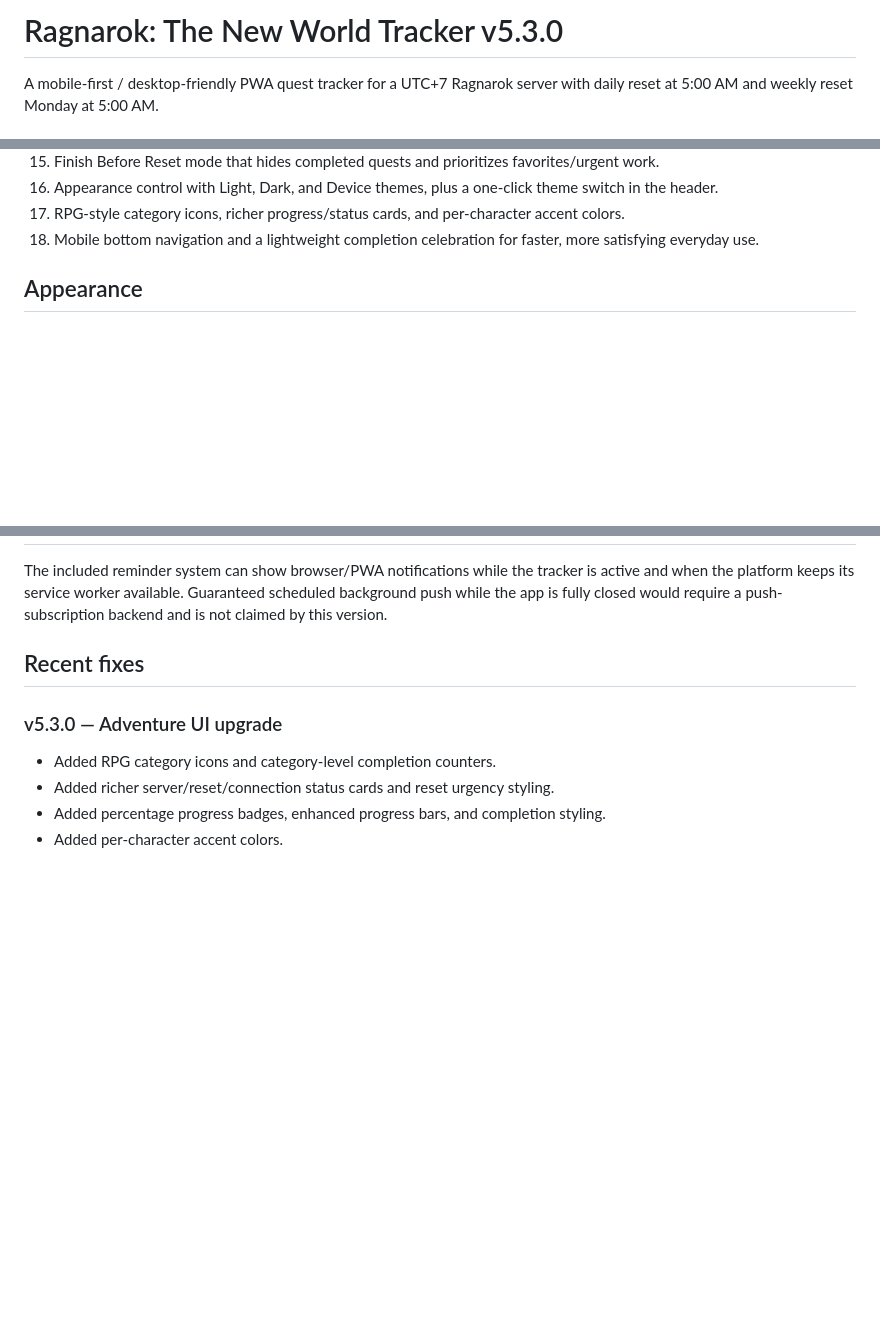
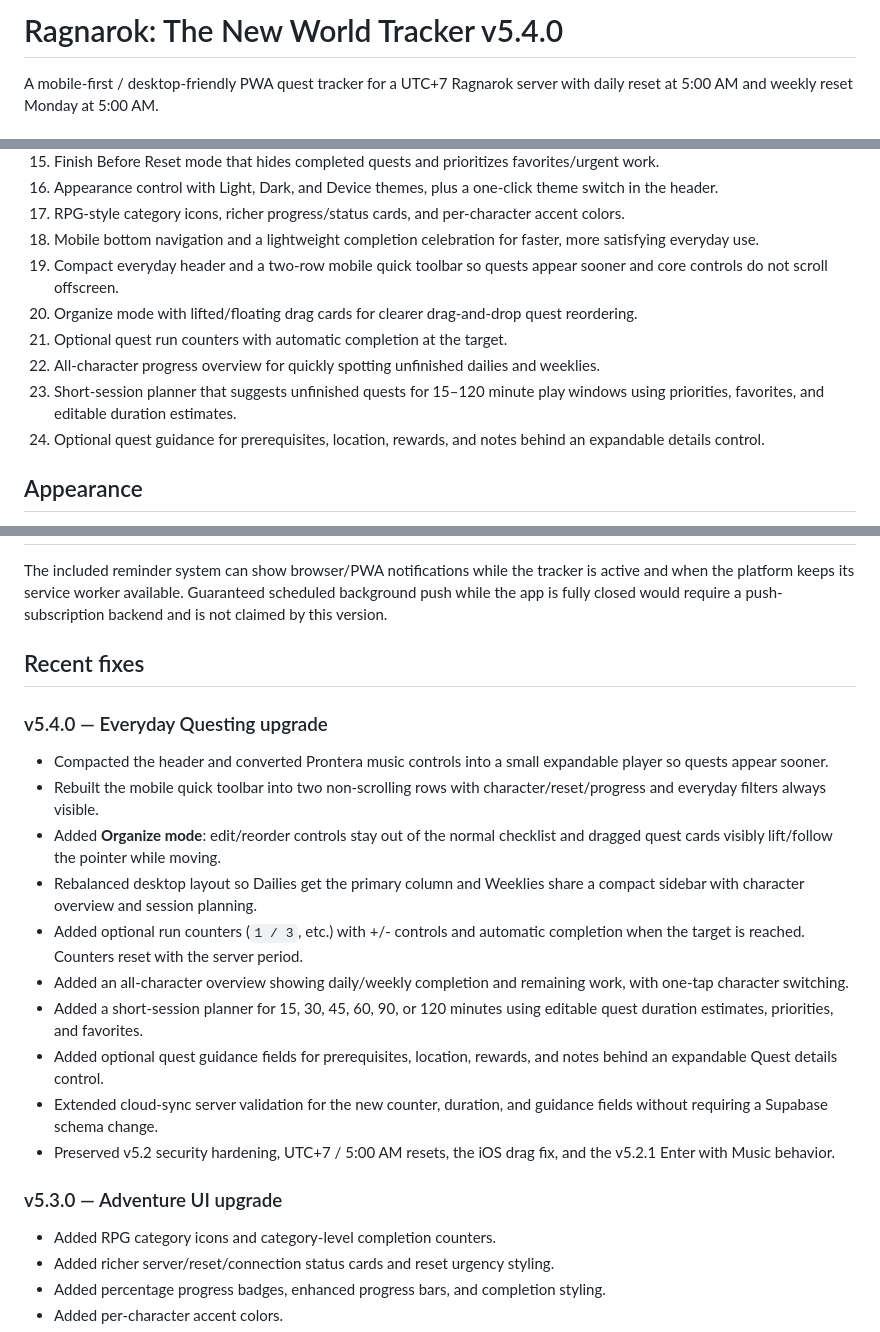
Before and after one commit to fatherjunjundevs/ragnarok-checklist, a Markdown page: README.md, 3 parts joined by grey strips. Drawn GitHub-style; blank space fills up the shorter version.

Commit message:
Everyday questing upgrade - v5.4.0

```diff
--- a/README.md
+++ b/README.md
@@ -1,4 +1,4 @@
-# Ragnarok: The New World Tracker v5.3.0
+# Ragnarok: The New World Tracker v5.4.0
 
 A mobile-first / desktop-friendly PWA quest tracker for a UTC+7 Ragnarok server with daily reset at 5:00 AM and weekly reset Monday at 5:00 AM.
 
@@ -22,6 +22,12 @@ A mobile-first / desktop-friendly PWA quest tracker for a UTC+7 Ragnarok server
 16. Appearance control with Light, Dark, and Device themes, plus a one-click theme switch in the header.
 17. RPG-style category icons, richer progress/status cards, and per-character accent colors.
 18. Mobile bottom navigation and a lightweight completion celebration for faster, more satisfying everyday use.
+19. Compact everyday header and a two-row mobile quick toolbar so quests appear sooner and core controls do not scroll offscreen.
+20. Organize mode with lifted/floating drag cards for clearer drag-and-drop quest reordering.
+21. Optional quest run counters with automatic completion at the target.
+22. All-character progress overview for quickly spotting unfinished dailies and weeklies.
+23. Short-session planner that suggests unfinished quests for 15–120 minute play windows using priorities, favorites, and editable duration estimates.
+24. Optional quest guidance for prerequisites, location, rewards, and notes behind an expandable details control.
 
 ## Appearance
 
@@ -124,6 +132,19 @@ The included reminder system can show browser/PWA notifications while the tracke
 
 ## Recent fixes
 
+### v5.4.0 — Everyday Questing upgrade
+
+- Compacted the header and converted Prontera music controls into a small expandable player so quests appear sooner.
+- Rebuilt the mobile quick toolbar into two non-scrolling rows with character/reset/progress and everyday filters always visible.
+- Added **Organize mode**: edit/reorder controls stay out of the normal checklist and dragged quest cards visibly lift/follow the pointer while moving.
+- Rebalanced desktop layout so Dailies get the primary column and Weeklies share a compact sidebar with character overview and session planning.
+- Added optional run counters (`1 / 3`, etc.) with +/- controls and automatic completion when the target is reached. Counters reset with the server period.
+- Added an all-character overview showing daily/weekly completion and remaining work, with one-tap character switching.
+- Added a short-session planner for 15, 30, 45, 60, 90, or 120 minutes using editable quest duration estimates, priorities, and favorites.
+- Added optional quest guidance fields for prerequisites, location, rewards, and notes behind an expandable Quest details control.
+- Extended cloud-sync server validation for the new counter, duration, and guidance fields without requiring a Supabase schema change.
+- Preserved v5.2 security hardening, UTC+7 / 5:00 AM resets, the iOS drag fix, and the v5.2.1 Enter with Music behavior.
+
 ### v5.3.0 — Adventure UI upgrade
 
 - Added RPG category icons and category-level completion counters.
```
Also changed, not shown: other parts of README.md (+2 -0 lines).
